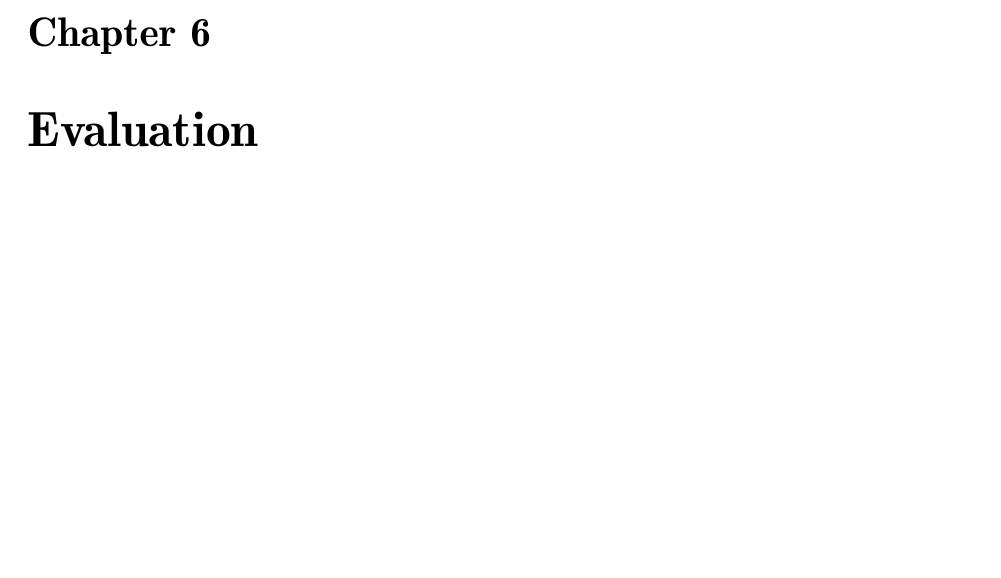
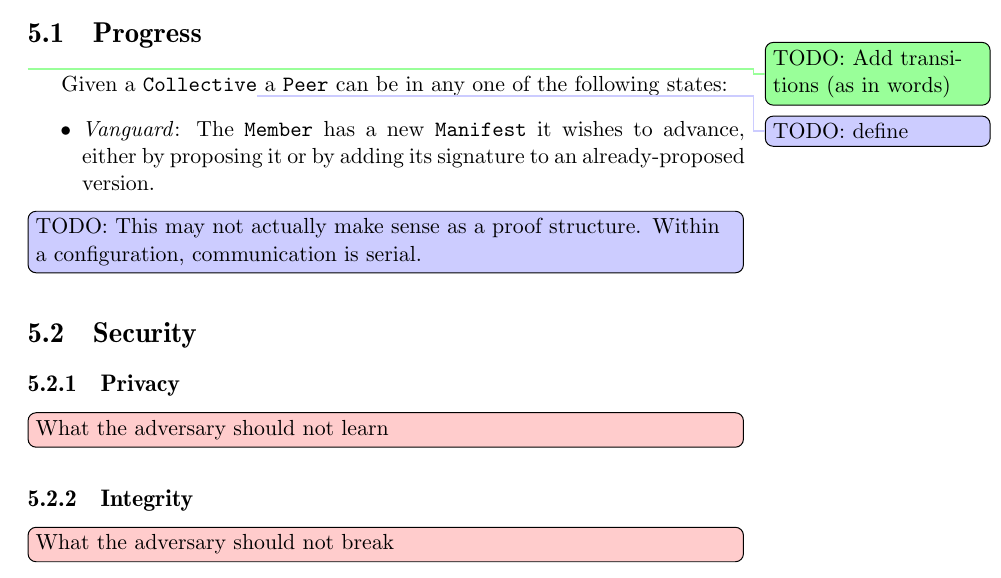
Before and after one commit to ecawthon/thesis, a LaTeX thesis (main.tex, which reads proofs.tex): part of page 25 of 35, cut at the place of the change, the shorter picture padded with empty space. Compiled offline with pdfLaTeX; a missing font is replaced by an installed copy or a similar font.

Commit message:
add proofs, secret skeletons; more protocol outline

```diff
--- a/main.tex
+++ b/main.tex
@@ -12,6 +12,7 @@
 \newcommand{\todoword}[1]{\todo[color=green!40]{TODO: #1}}
 \newcommand{\todosubst}[1]{\todo[color=orange]{TODO: #1}}
 \newcommand{\tocite}{\todo[color=yellow]{TODO: cite}}
+\newcommand{\toadd}[1]{\todo[inline]{TODO: #1}}
 \newcommand{\note}[1]{\todo[inline,color=red!20]{#1}}
 \setcounter{tocdepth}{2}
 
@@ -45,8 +44,7 @@ yet}
 \input protocol.tex
 
 \chapter{Security Properties and Correctness}\label{Chapter:Proofs}
-
-\chapter{Evaluation}\label{Chapter:Evaluation}
+\input proofs.tex
 
 \chapter{Conclusion}\label{Chapter:Conclusion}
 \listoftodos
--- /dev/null
+++ b/proofs.tex
@@ -0,0 +1,15 @@
+\section{Progress}\todoword{Add transitions (as in words)}
+Given a \texttt{Collective}\todogrunt{define} a \texttt{Peer} can be in any
+one of the following states:
+\begin{itemize}
+  \item \emph{Vanguard}: The \texttt{Member} has a new \texttt{Manifest} it
+    wishes to advance, either by proposing it or by adding its signature to
+    an already-proposed version.
+\end{itemize}
+\toadd{This may not actually make sense as a proof structure.
+Within a configuration, communication is serial.}
+\section{Security}
+\subsection{Privacy}
+\note{What the adversary should not learn}
+\subsection{Integrity}
+\note{What the adversary should not break}
```
Also changed, not shown: protocol.tex (+10 -2 lines), secret.tex (added, +2 -0 lines), main.pdf, main.tex (5 more changed lines).
